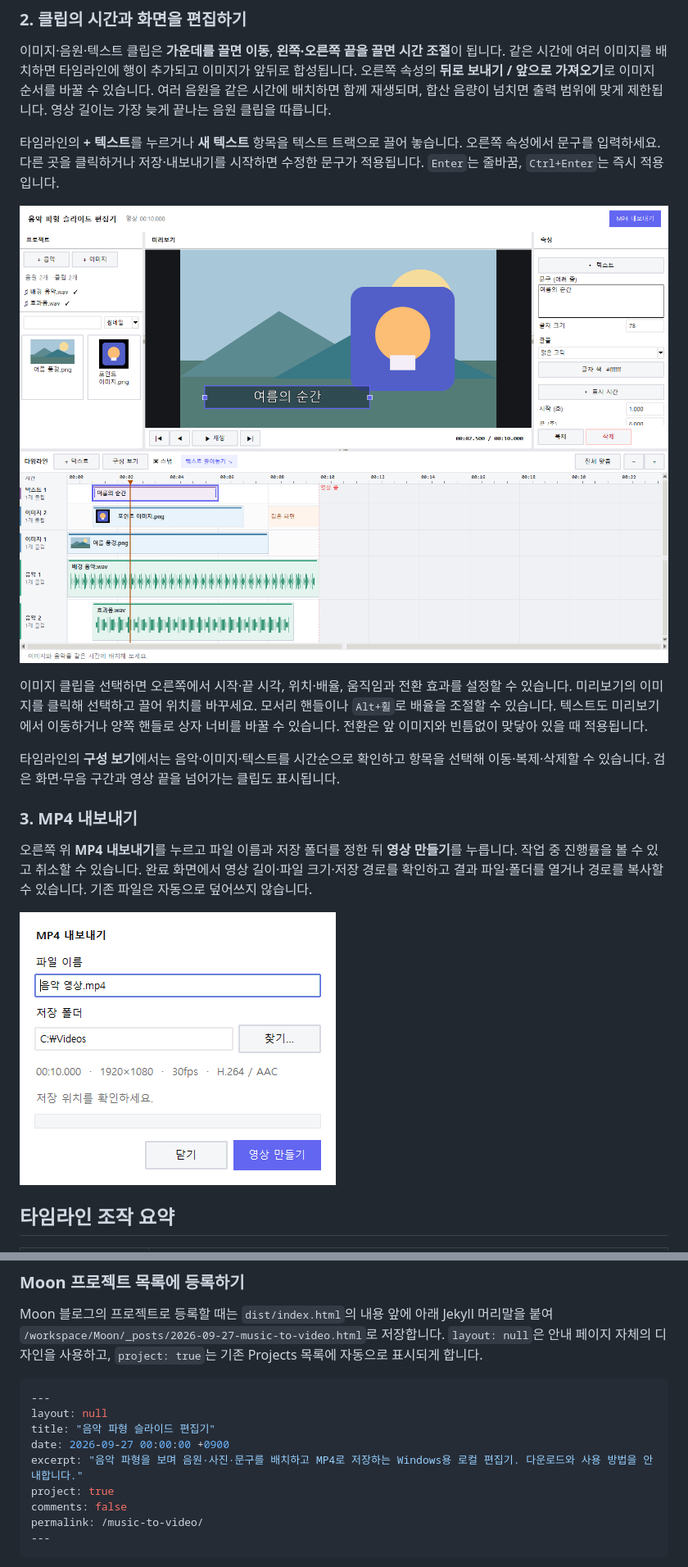
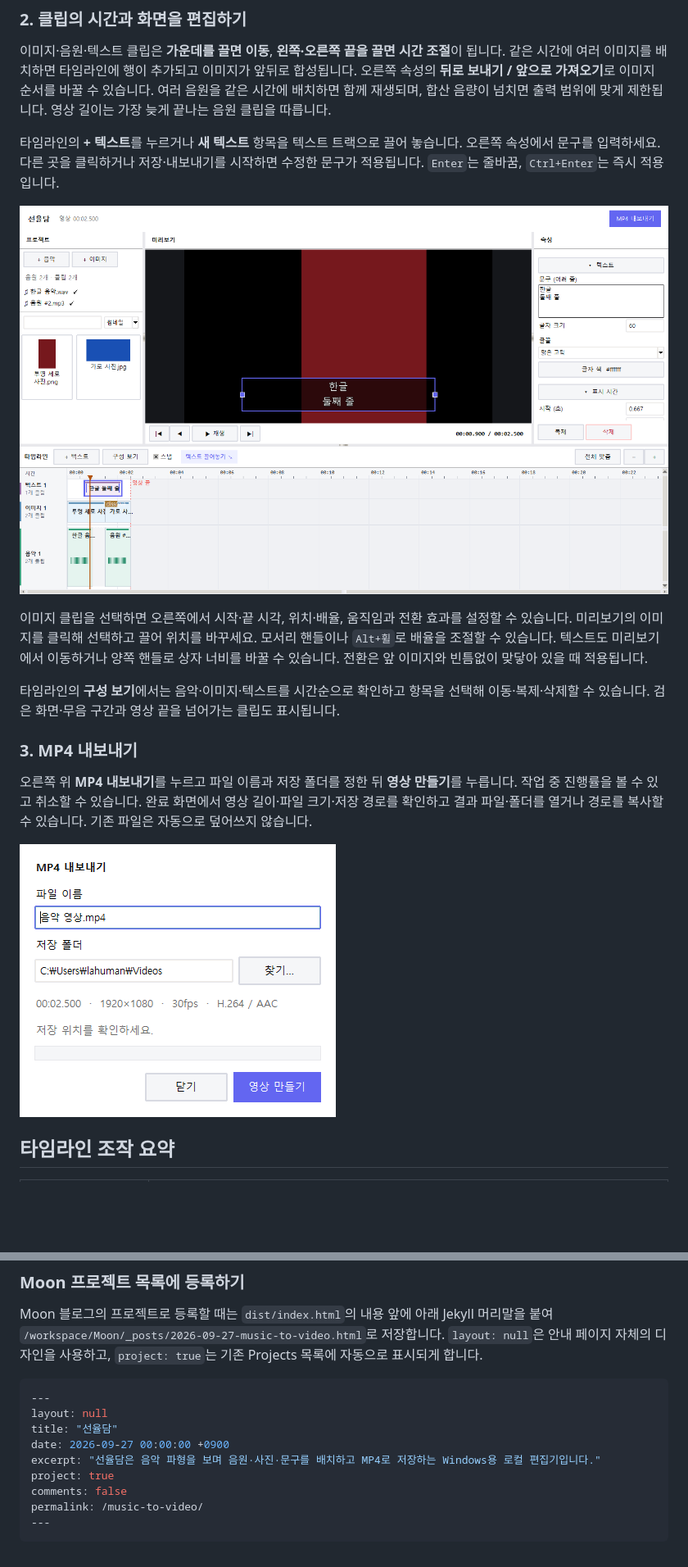
Before and after one commit to lahuman/makeMp4, a Markdown page: README.md, 2 parts joined by grey strips. Shown: that part at 82% size. GitHub-like rendering; pictures changed too: docs/images/export-dialog.png, docs/images/text-editing.png; blank space fills up the shorter version.

````diff
--- a/README.md
+++ b/README.md
@@ -110,9 +113,9 @@ Moon 블로그의 프로젝트로 등록할 때는 `dist/index.html`의 내용
 ```yaml
 ---
 layout: null
-title: "음악 파형 슬라이드 편집기"
+title: "선율담"
 date: 2026-09-27 00:00:00 +0900
-excerpt: "음악 파형을 보며 음원·사진·문구를 배치하고 MP4로 저장하는 Windows용 로컬 편집기. 다운로드와 사용 방법을 안내합니다."
+excerpt: "선율담은 음악 파형을 보며 음원·사진·문구를 배치하고 MP4로 저장하는 Windows용 로컬 편집기입니다."
 project: true
 comments: false
 permalink: /music-to-video/
````
Also changed, not shown: other parts of README.md (+8 -5 lines), VALIDATION.md (+7 -0 lines), docs/프로그램_상세_가이드.md (+8 -7 lines), assets/app_icon.png (added), docs/images/editor-overview.png, 12 other files.
